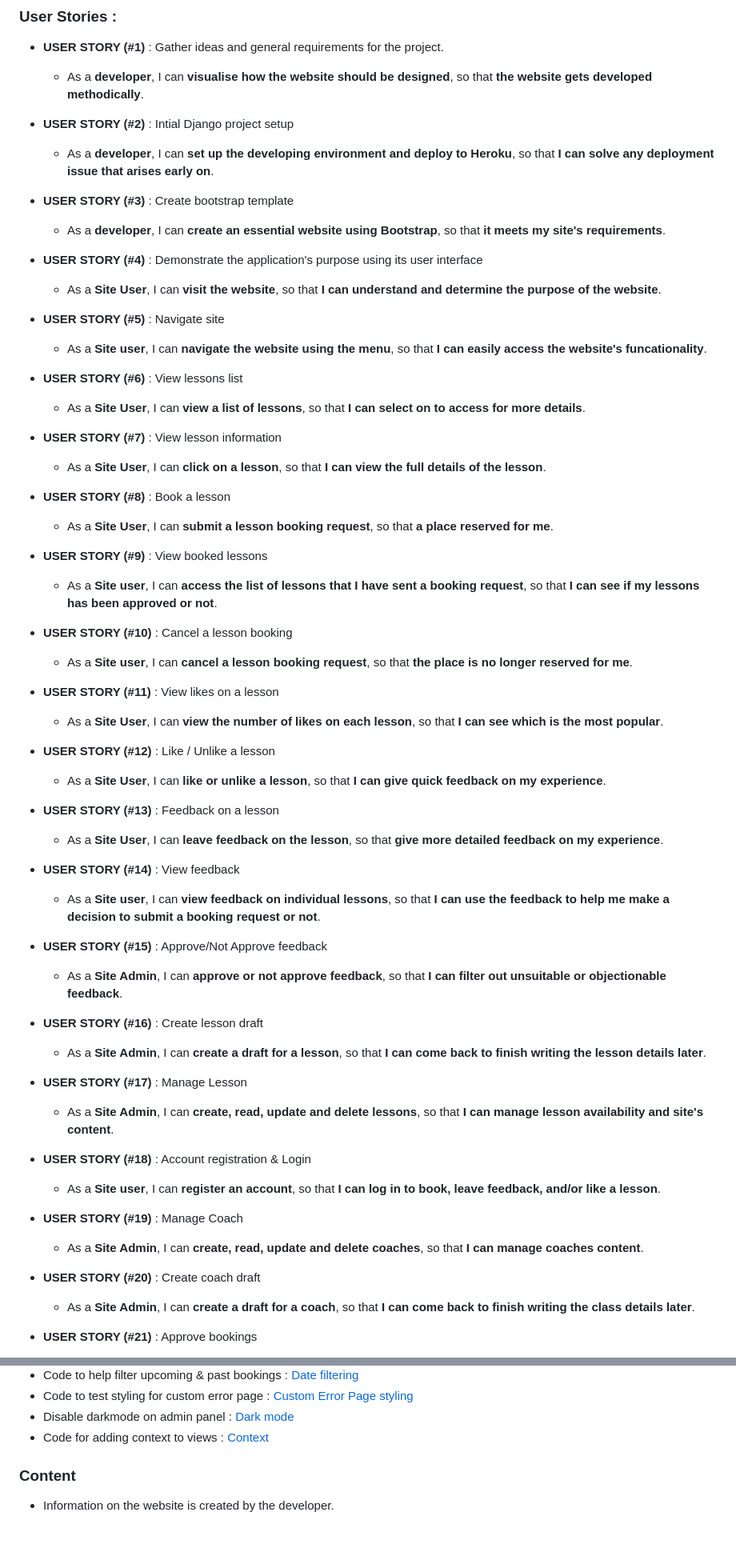
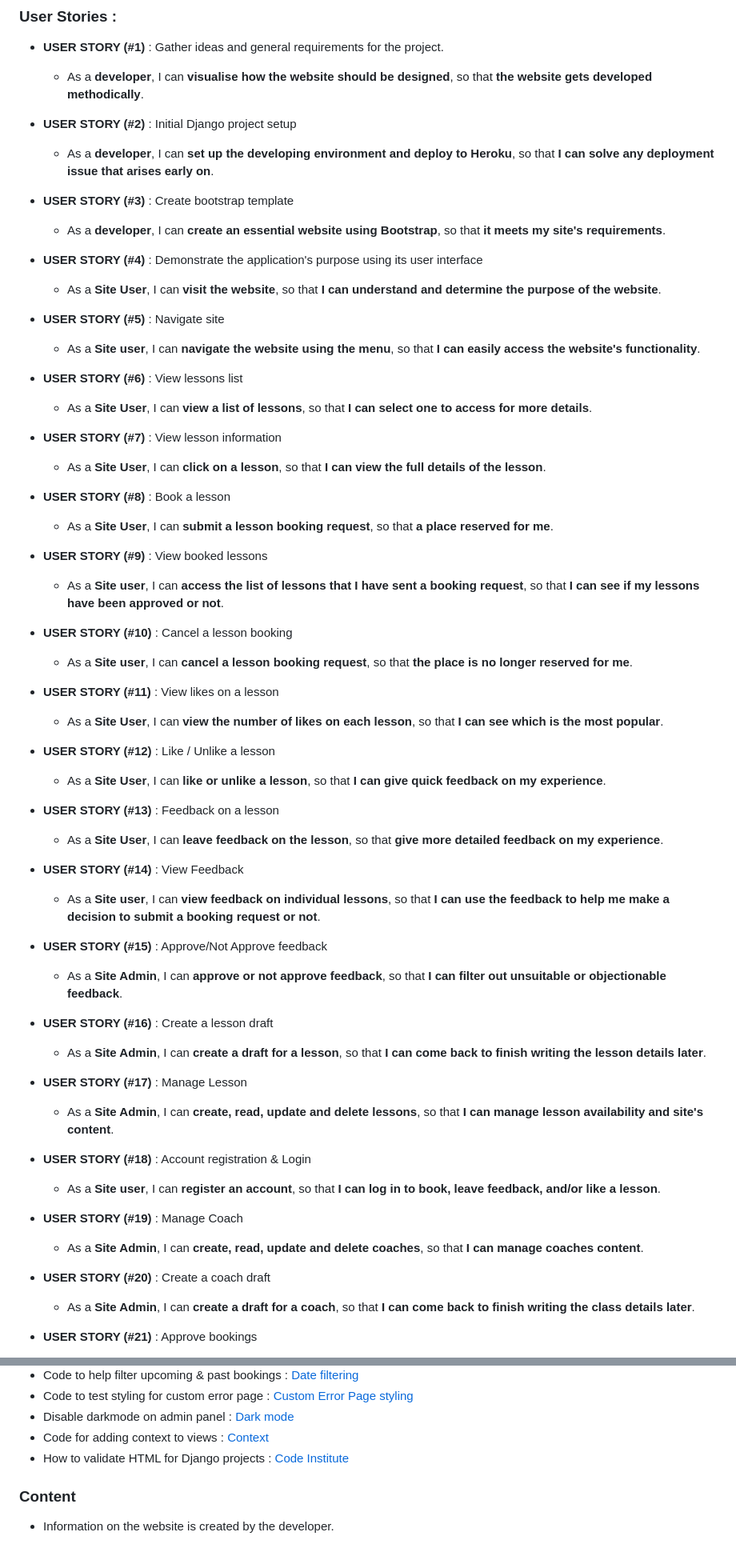
Before and after one commit to yamesjamess/p4-roller-criu, a Markdown page: README.md, 2 parts joined by grey strips. Shown at 80% size. GitHub-like rendering.

```diff
--- a/README.md
+++ b/README.md
@@ -27,22 +27,22 @@ If the Guest users want to access more functionality such as: like/unlike lesson
 * **USER STORY (#1)** : Gather ideas and general requirements for the project.
   * As a **developer**, I can **visualise how the website should be designed**, so that **the website gets developed methodically**.
 
-* **USER STORY (#2)** : Intial Django project setup
+* **USER STORY (#2)** : Initial Django project setup
   * As a **developer**, I can **set up the developing environment and deploy to Heroku**, so that **I can solve any deployment issue that arises early on**.
 * **USER STORY (#3)** : Create bootstrap template
   * As a **developer**, I can **create an essential website using Bootstrap**, so that **it meets my site's requirements**.
 * **USER STORY (#4)** : Demonstrate the application's purpose using its user interface
   * As a **Site User**, I can **visit the website**, so that **I can understand and determine the purpose of the website**.
 * **USER STORY (#5)** : Navigate site
-  * As a **Site user**, I can **navigate the website using the menu**, so that **I can easily access the website's funcationality**.
+  * As a **Site user**, I can **navigate the website using the menu**, so that **I can easily access the website's functionality**.
 * **USER STORY (#6)** : View lessons list
-  * As a **Site User**, I can **view a list of lessons**, so that **I can select on to access for more details**.
+  * As a **Site User**, I can **view a list of lessons**, so that **I can select one to access for more details**.
 * **USER STORY (#7)** : View lesson information
   * As a **Site User**, I can **click on a lesson**, so that **I can view the full details of the lesson**.
 * **USER STORY (#8)** : Book a lesson
   * As a **Site User**, I can **submit a lesson booking request**, so that **a place reserved for me**.
 * **USER STORY (#9)** : View booked lessons
-  * As a **Site user**, I can **access the list of lessons that I have sent a booking request**, so that **I can see if my lessons has been approved or not**.
+  * As a **Site user**, I can **access the list of lessons that I have sent a booking request**, so that **I can see if my lessons have been approved or not**.
 * **USER STORY (#10)** : Cancel a lesson booking
   * As a **Site user**, I can **cancel a lesson booking request**, so that **the place is no longer reserved for me**.
 * **USER STORY (#11)** : View likes on a lesson
@@ -51,11 +51,11 @@ If the Guest users want to access more functionality such as: like/unlike lesson
   * As a **Site User**, I can **like or unlike a lesson**, so that **I can give quick feedback on my experience**.
 * **USER STORY (#13)** : Feedback on a lesson
   * As a **Site User**, I can **leave feedback on the lesson**, so that **give more detailed feedback on my experience**.
-* **USER STORY (#14)** : View feedback
+* **USER STORY (#14)** : View Feedback
   * As a **Site user**, I can **view feedback on individual lessons**, so that **I can use the feedback to help me make a decision to submit a booking request or not**.
 * **USER STORY (#15)** : Approve/Not Approve feedback
   * As a **Site Admin**, I can **approve or not approve feedback**, so that **I can filter out unsuitable or objectionable feedback**.
-* **USER STORY (#16)** : Create lesson draft
+* **USER STORY (#16)** : Create a lesson draft
   * As a **Site Admin**, I can **create a draft for a lesson**, so that **I can come back to finish writing the lesson details later**.
 * **USER STORY (#17)** : Manage Lesson
   * As a **Site Admin**, I can **create, read, update and delete lessons**, so that **I can manage lesson availability and site's content**.
@@ -63,7 +63,7 @@ If the Guest users want to access more functionality such as: like/unlike lesson
   * As a **Site user**, I can **register an account**, so that **I can log in to book, leave feedback, and/or like a lesson**.
 * **USER STORY (#19)** : Manage Coach
   * As a **Site Admin**, I can **create, read, update and delete coaches**, so that **I can manage coaches content**.
-* **USER STORY (#20)** : Create coach draft
+* **USER STORY (#20)** : Create a coach draft
   * As a **Site Admin**, I can **create a draft for a coach**, so that **I can come back to finish writing the class details later**.
 * **USER STORY (#21)** : Approve bookings
   * As a **Site Admin**, I can **review and approve or disapprove a booking request**, so that **I can manage the capacity of the lesson**.
@@ -562,6 +602,7 @@ Once code changes have been completed and tested on localhost, the application c
 * Code to test styling for custom error page : [Custom Error Page styling](https://code-institute-room.slack.com/archives/C026PTF46F5/p1677259598061899?thread_ts=1677257666.571489&cid=C026PTF46F5)
 * Disable darkmode on admin panel : [Dark mode](https://stackoverflow.com/questions/67193106/disable-prefers-color-scheme-dark-in-django-admin)
 * Code for adding context to views : [Context](https://stackoverflow.com/questions/51631651/why-use-get-context-data-self-kwargs-and-super)
+* How to validate HTML for Django projects : [Code Institute](https://www.youtube.com/watch?v=6j9dZTW4owI)
 
 ### Content
 * Information on the website is created by the developer.
```
Also changed, not shown: other parts of README.md (+67 -27 lines).
